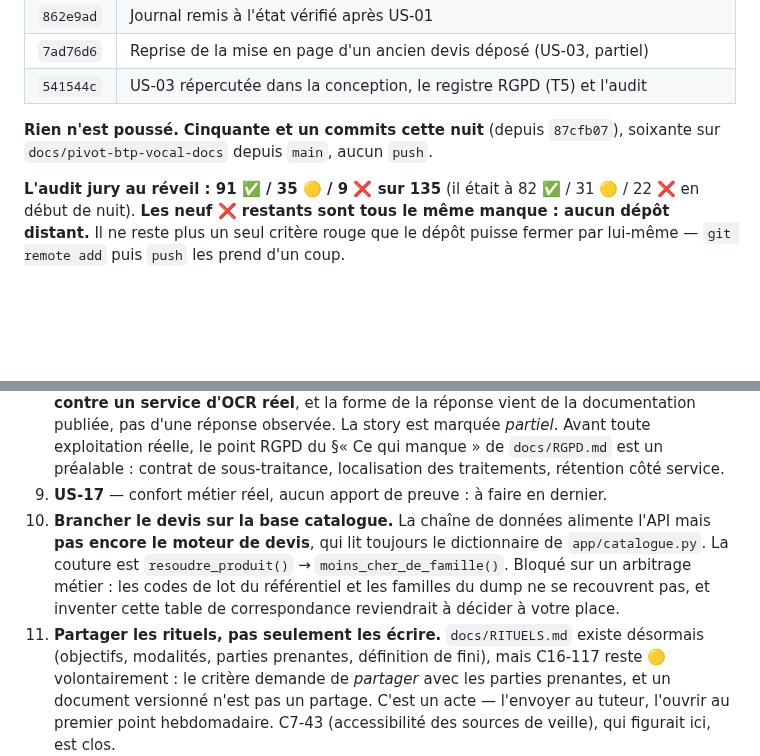
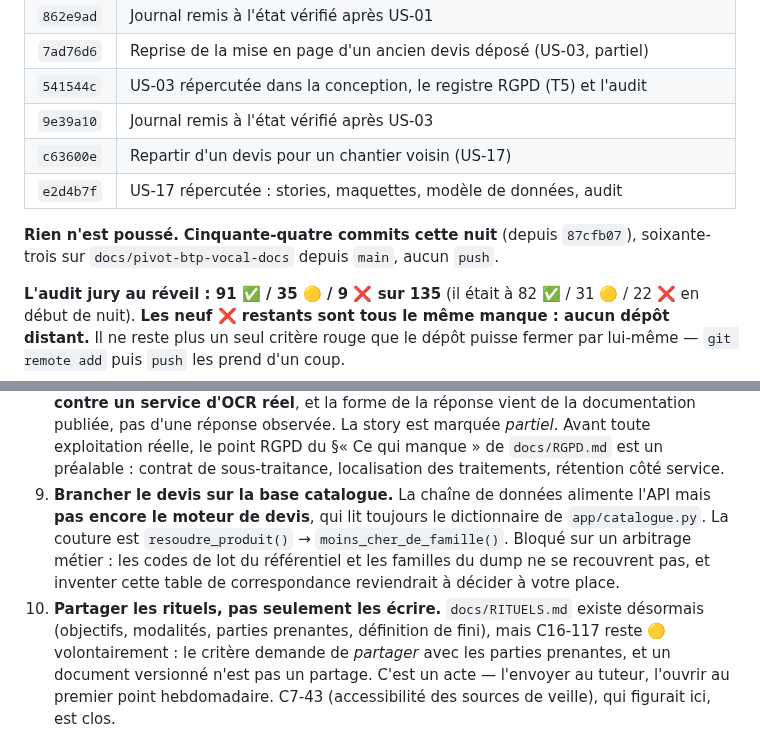
Before and after one commit to M-CHADLI/assistant-devis-btp, a Markdown page: docs/JOURNAL_NUIT.md, 2 parts joined by grey strips. GitHub-like rendering; blank space fills up the shorter version.

```diff
--- a/docs/JOURNAL_NUIT.md
+++ b/docs/JOURNAL_NUIT.md
@@ -132,8 +134,11 @@ Dernière mise à jour : **08/09/2026**, commit `541544c`.
 | `862e9ad` | Journal remis à l'état vérifié après US-01 |
 | `7ad76d6` | Reprise de la mise en page d'un ancien devis déposé (US-03, partiel) |
 | `541544c` | US-03 répercutée dans la conception, le registre RGPD (T5) et l'audit |
+| `9e39a10` | Journal remis à l'état vérifié après US-03 |
+| `c63600e` | Repartir d'un devis pour un chantier voisin (US-17) |
+| `e2d4b7f` | US-17 répercutée : stories, maquettes, modèle de données, audit |
 
-**Rien n'est poussé.** **Cinquante et un commits cette nuit** (depuis `87cfb07`), soixante sur `docs/pivot-btp-vocal-docs` depuis `main`, aucun `push`.
+**Rien n'est poussé.** **Cinquante-quatre commits cette nuit** (depuis `87cfb07`), soixante-trois sur `docs/pivot-btp-vocal-docs` depuis `main`, aucun `push`.
 
 **L'audit jury au réveil : 91 ✅ / 35 🟡 / 9 ❌ sur 135** (il était à
 82 ✅ / 31 🟡 / 22 ❌ en début de nuit). **Les neuf ❌ restants sont tous
@@ -201,14 +206,13 @@ matière que personne ne peut écrire à votre place, et le reste à coder.
    Avant toute exploitation réelle, le point RGPD du §« Ce qui manque » de
    `docs/RGPD.md` est un préalable : contrat de sous-traitance, localisation
    des traitements, rétention côté service.
-9. **US-17** — confort métier réel, aucun apport de preuve : à faire en dernier.
-10. **Brancher le devis sur la base catalogue.** La chaîne de données alimente
+9. **Brancher le devis sur la base catalogue.** La chaîne de données alimente
     l'API mais **pas encore le moteur de devis**, qui lit toujours le
     dictionnaire de `app/catalogue.py`. La couture est `resoudre_produit()` →
     `moins_cher_de_famille()`. Bloqué sur un arbitrage métier : les codes de lot
     du référentiel et les familles du dump ne se recouvrent pas, et inventer
     cette table de correspondance reviendrait à décider à votre place.
-11. **Partager les rituels, pas seulement les écrire.** `docs/RITUELS.md` existe
+10. **Partager les rituels, pas seulement les écrire.** `docs/RITUELS.md` existe
     désormais (objectifs, modalités, parties prenantes, définition de fini), mais
     C16-117 reste 🟡 volontairement : le critère demande de *partager* avec les
     parties prenantes, et un document versionné n'est pas un partage. C'est un
```
Also changed, not shown: other parts of docs/JOURNAL_NUIT.md (+41 -12 lines).
